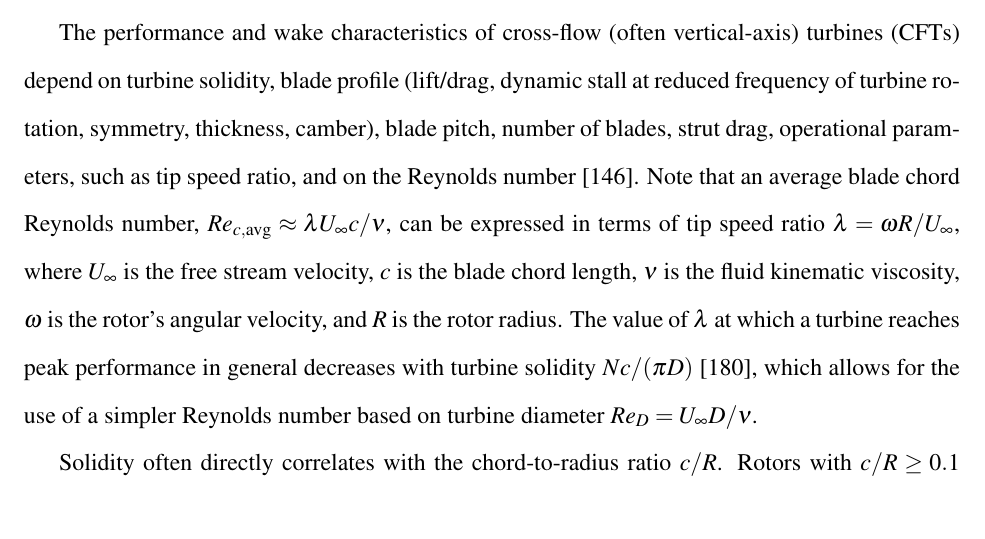
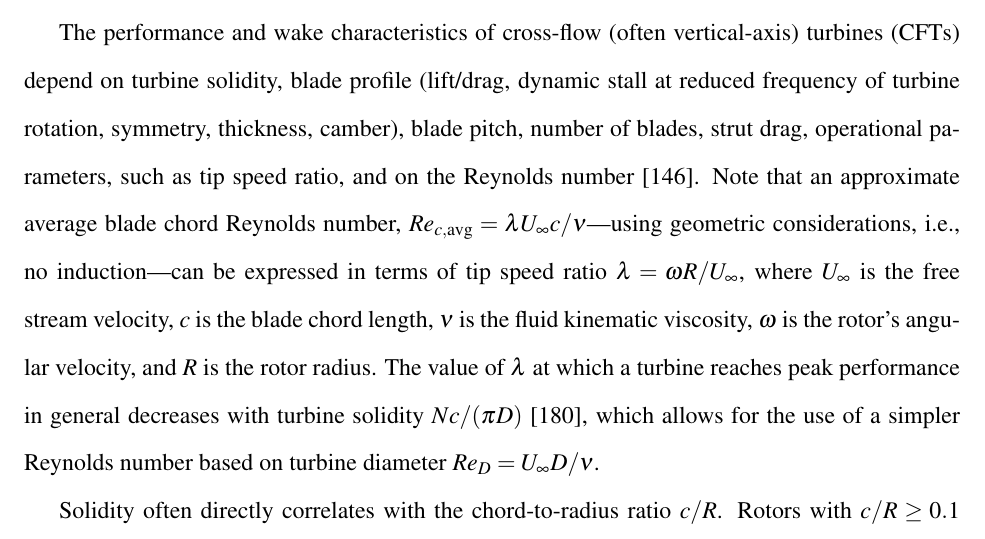
Before and after one commit to petebachant/PhD-thesis, a LaTeX thesis (thesis.tex, which reads chapters/RVAT-Re-dep.tex): part of page 78 of 178, cut so that both start at the same text. Compiled offline with pdfLaTeX.

Commit message:
Note Re_c approximation does not include induction

```diff
--- a/chapters/RVAT-Re-dep.tex
+++ b/chapters/RVAT-Re-dep.tex
@@ -40,13 +40,14 @@ The performance and wake characteristics of cross-flow (often vertical-axis)
 turbines (CFTs) depend on turbine solidity, blade profile (lift/drag, dynamic
 stall at reduced frequency of turbine rotation, symmetry, thickness, camber),
 blade pitch, number of blades, strut drag, operational parameters, such as tip
-speed ratio, and on the Reynolds number \cite{Para2002}. Note that an average
-blade chord Reynolds number, $Re_{c,\mathrm{avg}} \approx \lambda U_\infty c/
-\nu$, can be expressed in terms of tip speed ratio $\lambda = \omega R/
-U_\infty$, where $U_\infty$ is the free stream velocity, $c$ is the blade chord
-length, $\nu$ is the fluid kinematic viscosity, $\omega$ is the rotor's angular
-velocity, and $R$ is the rotor radius. The value of $\lambda$ at which a turbine
-reaches peak performance in general decreases with turbine solidity $Nc/(\pi D)$
+speed ratio, and on the Reynolds number \cite{Para2002}. Note that an
+approximate average blade chord Reynolds number, $Re_{c,\mathrm{avg}} = \lambda
+U_\infty c/ \nu$---using geometric considerations, i.e., no induction---can be
+expressed in terms of tip speed ratio $\lambda = \omega R/ U_\infty$, where
+$U_\infty$ is the free stream velocity, $c$ is the blade chord length, $\nu$ is
+the fluid kinematic viscosity, $\omega$ is the rotor's angular velocity, and $R$
+is the rotor radius. The value of $\lambda$ at which a turbine reaches peak
+performance in general decreases with turbine solidity $Nc/(\pi D)$
 \cite{Templin1974}, which allows for the use of a simpler Reynolds number based
 on turbine diameter $Re_D = U_\infty D/\nu$.
 
```
